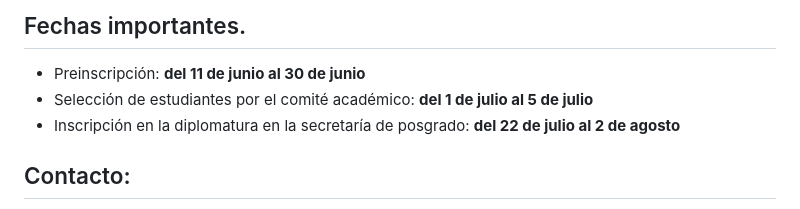
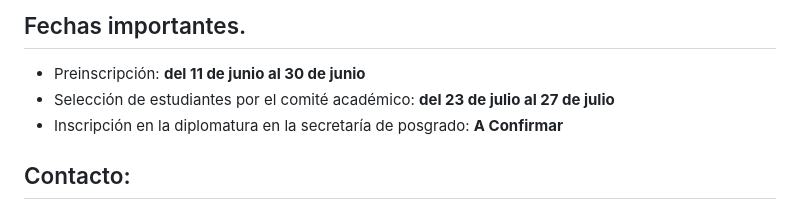
Before and after one commit to IA-UNRC/IA-UNRC.github.io, a Markdown page: README.md, the part around the change. Rendered like a GitHub page.

Commit message:
cambio en la info

```diff
--- a/README.md
+++ b/README.md
@@ -62,8 +62,8 @@ La diplomatura consta de 10 créditos. El costo de cada crédito será determina
 ## Fechas importantes.
 
 * Preinscripción: **del 11 de junio al 30 de junio**
-* Selección de estudiantes por el comité académico: **del 1 de julio al 5 de julio**
-* Inscripción en la diplomatura en la secretaría de posgrado: **del 22 de julio al 2 de agosto**
+* Selección de estudiantes por el comité académico: **del 23 de julio al 27 de julio**
+* Inscripción en la diplomatura en la secretaría de posgrado: **A Confirmar**
 
 ## Contacto:
 
```
